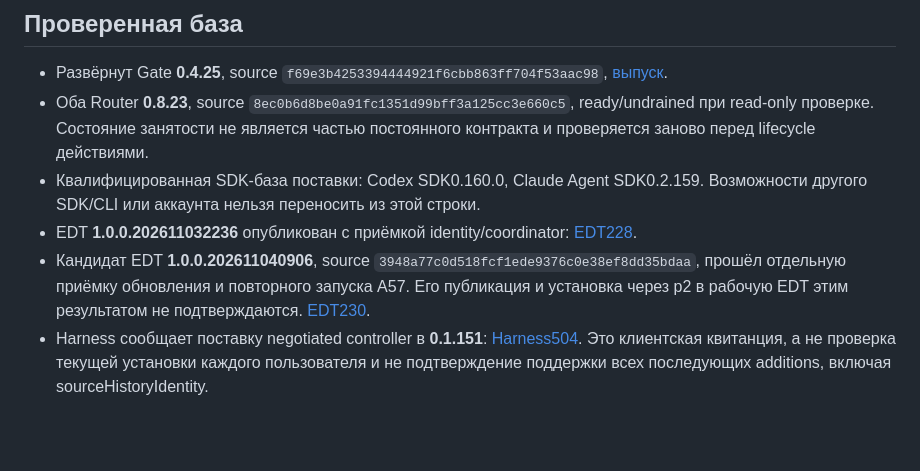
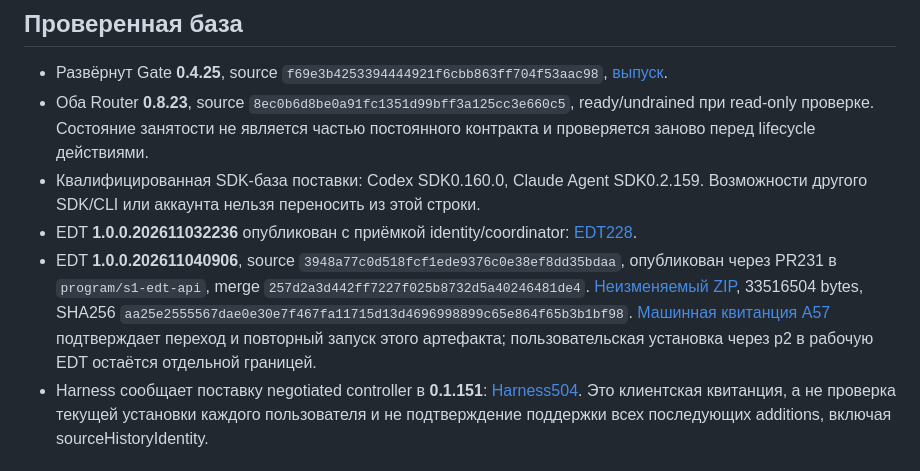
Before and after one commit to soltyy/atlas-gate, a Markdown page: docs/SESSION-RESILIENCE-STATUS.md, the part around the change. Drawn GitHub-style; blank space fills up the shorter version.

```diff
--- a/docs/SESSION-RESILIENCE-STATUS.md
+++ b/docs/SESSION-RESILIENCE-STATUS.md
@@ -14,10 +14,14 @@
   Возможности другого SDK/CLI или аккаунта нельзя переносить из этой строки.
 - EDT **1.0.0.202611032236** опубликован с приёмкой identity/coordinator:
   [EDT228](https://github.com/soltyy/edt-llm-agent-extension/issues/228#issuecomment-6613861177).
-- Кандидат EDT **1.0.0.202611040906**, source
-  `3948a77c0d518fcf1ede9376c0e38ef8dd35bdaa`, прошёл отдельную приёмку обновления
-  и повторного запуска A57. Его публикация и установка через p2 в рабочую EDT
-  этим результатом не подтверждаются. [EDT230](https://github.com/soltyy/edt-llm-agent-extension/issues/230).
+- EDT **1.0.0.202611040906**, source `3948a77c0d518fcf1ede9376c0e38ef8dd35bdaa`,
+  опубликован через PR231 в `program/s1-edt-api`, merge
+  `257d2a3d442ff7227f025b8732d5a40246481de4`.
+  [Неизменяемый ZIP](https://github.com/soltyy/edt-llm-agent-extension/raw/257d2a3d442ff7227f025b8732d5a40246481de4/release/ay-agents-latest.zip),
+  33516504 bytes, SHA256 `aa25e2555567dae0e30e7f467fa11715d13d4696998899c65e864f65b3b1bf98`.
+  [Машинная квитанция A57](https://github.com/soltyy/edt-llm-agent-extension/blob/257d2a3d442ff7227f025b8732d5a40246481de4/docs/qa/upgrade-230.json)
+  подтверждает переход и повторный запуск этого артефакта; пользовательская
+  установка через p2 в рабочую EDT остаётся отдельной границей.
 - Harness сообщает поставку negotiated controller в **0.1.151**:
   [Harness504](https://github.com/soltyy/atlas_harness/issues/504). Это клиентская
   квитанция, а не проверка текущей установки каждого пользователя и не подтверждение
```
Also changed, not shown: docs/SESSION-RESILIENCE-ACCEPTANCE.md (+12 -2 lines).
